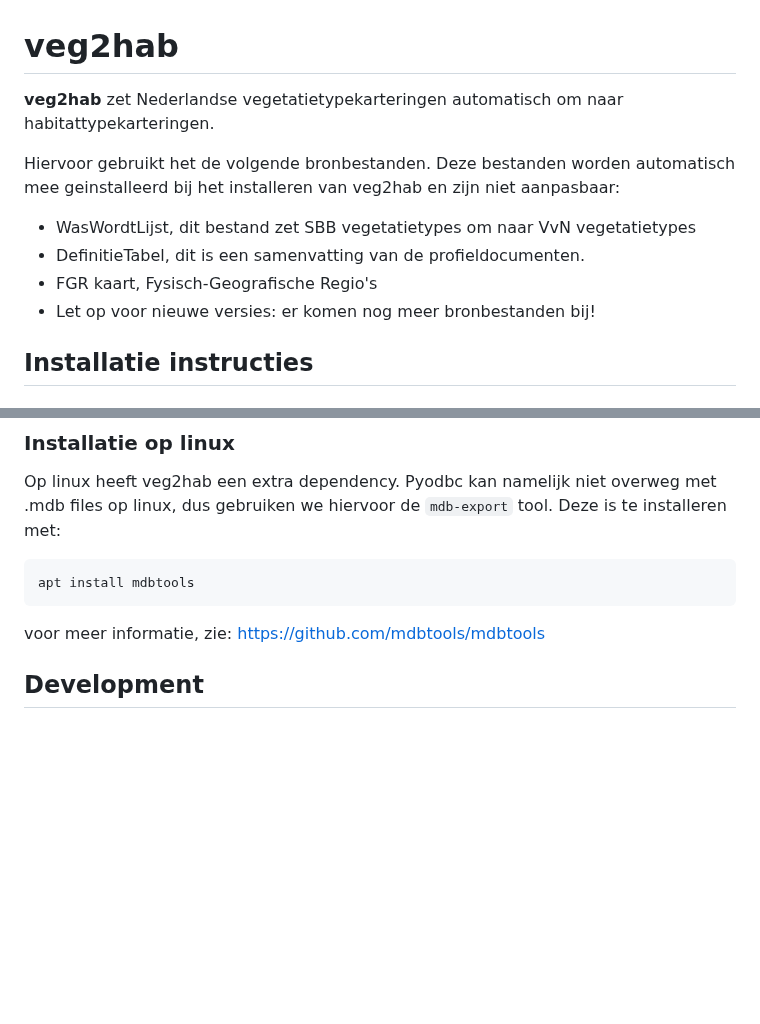
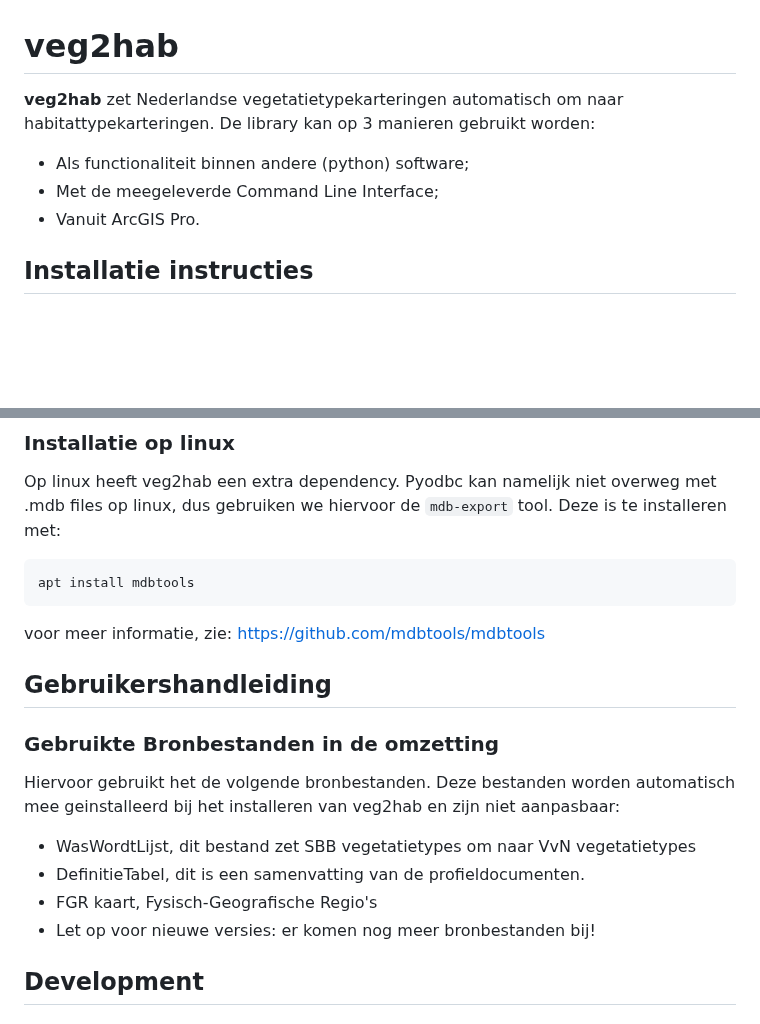
Before and after one commit to Spheer-ai/veg2hab, a Markdown page: README.md, 2 parts joined by grey strips. Rendered like a GitHub page; blank space fills up the shorter version.

````diff
--- a/README.md
+++ b/README.md
@@ -1,11 +1,9 @@
 # veg2hab
-**veg2hab** zet Nederlandse vegetatietypekarteringen automatisch om naar habitattypekarteringen.
+**veg2hab** zet Nederlandse vegetatietypekarteringen automatisch om naar habitattypekarteringen. De library kan op 3 manieren gebruikt worden:
 
-Hiervoor gebruikt het de volgende bronbestanden. Deze bestanden worden automatisch mee geinstalleerd bij het installeren van veg2hab en zijn niet aanpasbaar:
- - WasWordtLijst, dit bestand zet SBB vegetatietypes om naar VvN vegetatietypes
- - DefinitieTabel, dit is een samenvatting van de profieldocumenten.
- - FGR kaart, Fysisch-Geografische Regio's
- - Let op voor nieuwe versies: er komen nog meer bronbestanden bij!
+- Als functionaliteit binnen andere (python) software;
+- Met de meegeleverde Command Line Interface;
+- Vanuit ArcGIS Pro.
 
 ## Installatie instructies
 
@@ -24,6 +22,15 @@ Op linux heeft veg2hab een extra dependency. Pyodbc kan namelijk niet overweg me
 apt install mdbtools
 ```
 voor meer informatie, zie: https://github.com/mdbtools/mdbtools
+
+## Gebruikershandleiding
+
+### Gebruikte Bronbestanden in de omzetting
+Hiervoor gebruikt het de volgende bronbestanden. Deze bestanden worden automatisch mee geinstalleerd bij het installeren van veg2hab en zijn niet aanpasbaar:
+ - WasWordtLijst, dit bestand zet SBB vegetatietypes om naar VvN vegetatietypes
+ - DefinitieTabel, dit is een samenvatting van de profieldocumenten.
+ - FGR kaart, Fysisch-Geografische Regio's
+ - Let op voor nieuwe versies: er komen nog meer bronbestanden bij!
 
 
 ## Development
````
